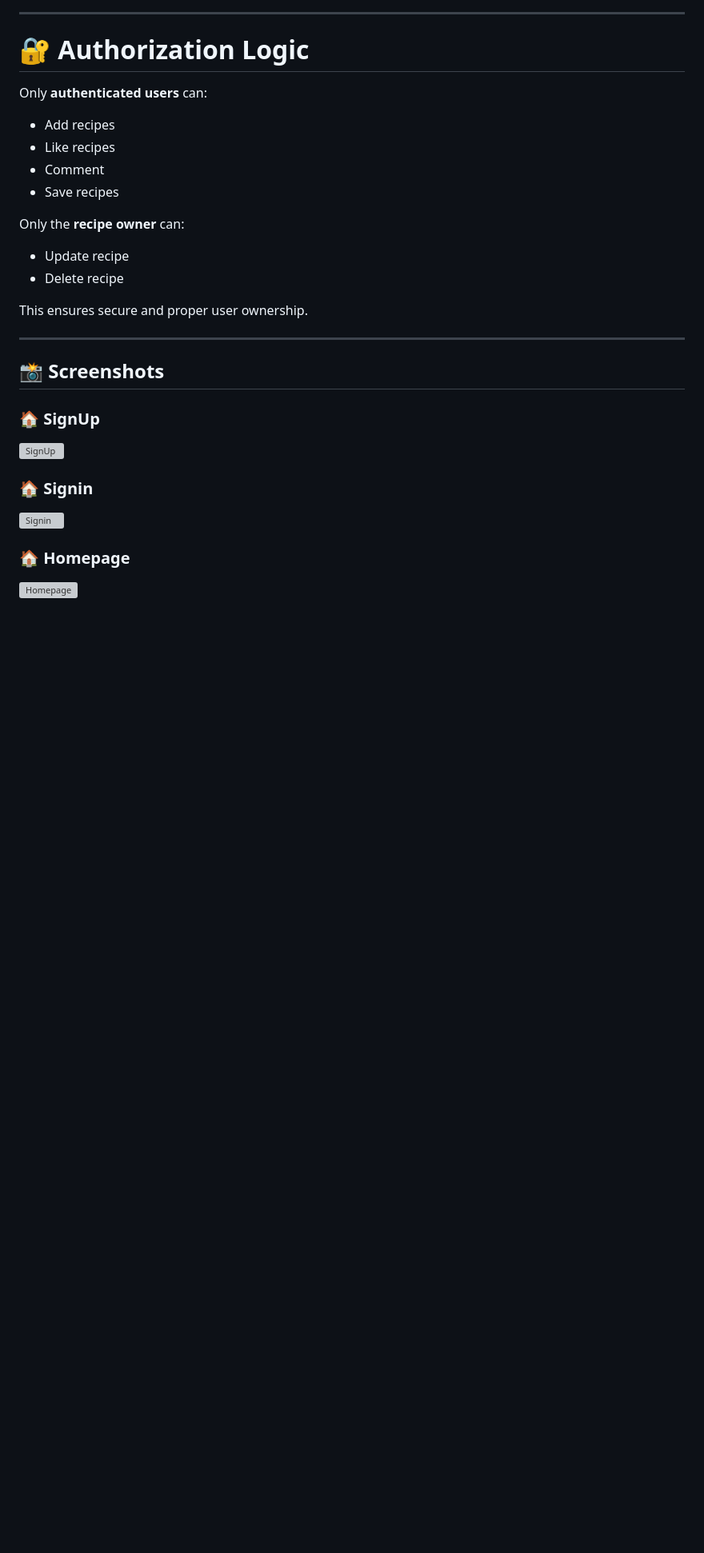
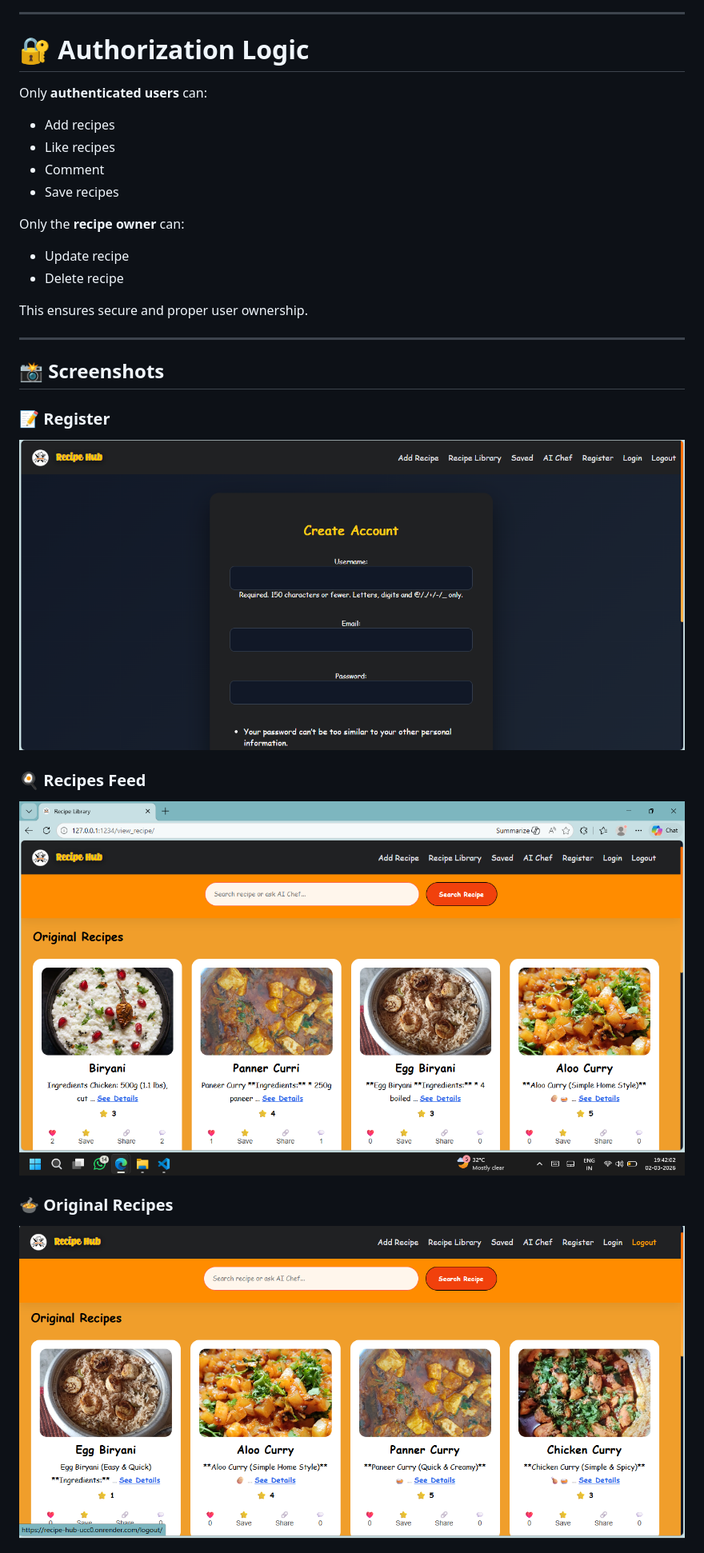
Before and after one commit to vruthvik-chinthoju/recipe-hub, a Markdown page: README.md, the part around one of its changes. Shown at 80% size. Drawn GitHub-style; blank space fills up the shorter version; grey boxes are pictures that could not be loaded.

```diff
--- a/README.md
+++ b/README.md
@@ -216,12 +216,12 @@ This ensures secure and proper user ownership.
 
 ## 📸 Screenshots
 
-### 🏠 SignUp
-![SignUp](screenshots/homepage.png)
+### 📝 Register
+![Register](screenshots/register.png)
 
-### 🏠 Signin
-![Signin](screenshots/homepage.png)
+### 🍳 Recipes Feed
+![Recipes](screenshots/recipes.png)
 
-### 🏠 Homepage
-![Homepage](screenshots/homepage.png)
+### 🍲 Original Recipes
+![Original Recipes](screenshots/original-recipes.png)
 
```
Also changed, not shown: other parts of README.md (+20 -13 lines).
